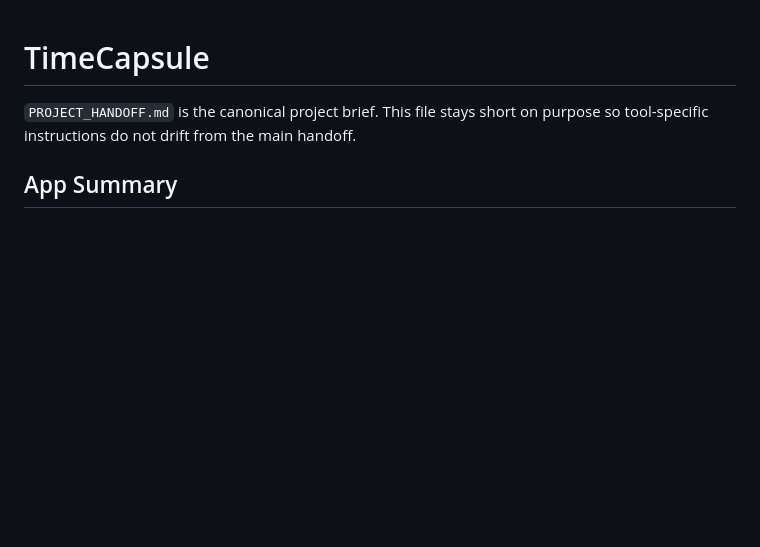
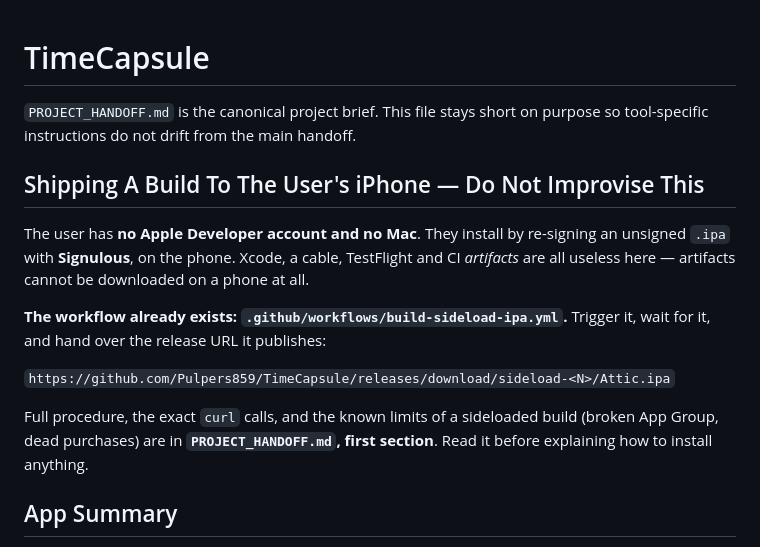
Before and after one commit to Pulpers859/TimeCapsule, a Markdown page: CLAUDE.md, the part around the change. Drawn GitHub-style; blank space fills up the shorter version.

```diff
--- a/CLAUDE.md
+++ b/CLAUDE.md
@@ -1,6 +1,22 @@
 # TimeCapsule
 
 `PROJECT_HANDOFF.md` is the canonical project brief. This file stays short on purpose so tool-specific instructions do not drift from the main handoff.
+
+## Shipping A Build To The User's iPhone — Do Not Improvise This
+
+The user has **no Apple Developer account and no Mac**. They install by
+re-signing an unsigned `.ipa` with **Signulous**, on the phone. Xcode,
+a cable, TestFlight and CI *artifacts* are all useless here — artifacts
+cannot be downloaded on a phone at all.
+
+**The workflow already exists: `.github/workflows/build-sideload-ipa.yml`.**
+Trigger it, wait for it, and hand over the release URL it publishes:
+
+`https://github.com/Pulpers859/TimeCapsule/releases/download/sideload-<N>/Attic.ipa`
+
+Full procedure, the exact `curl` calls, and the known limits of a sideloaded
+build (broken App Group, dead purchases) are in **`PROJECT_HANDOFF.md`, first
+section**. Read it before explaining how to install anything.
 
 ## App Summary
 - SwiftUI iPhone app for "on this day" photo and video memories.
```
Also changed, not shown: PROJECT_HANDOFF.md (+83 -0 lines).
